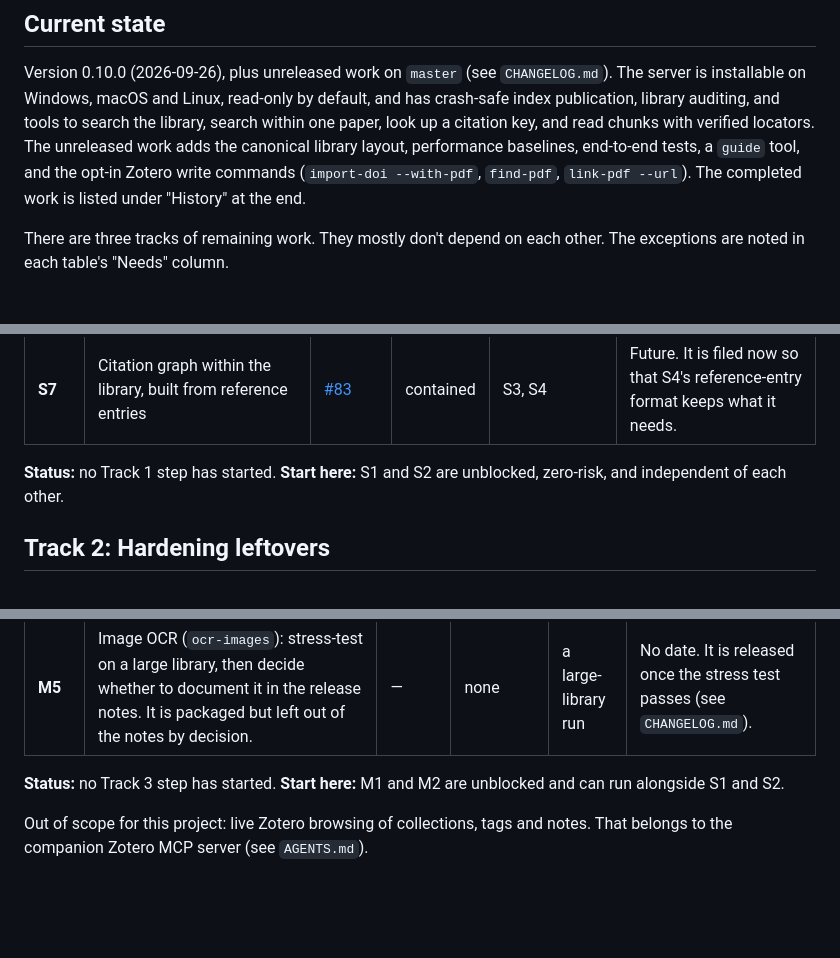
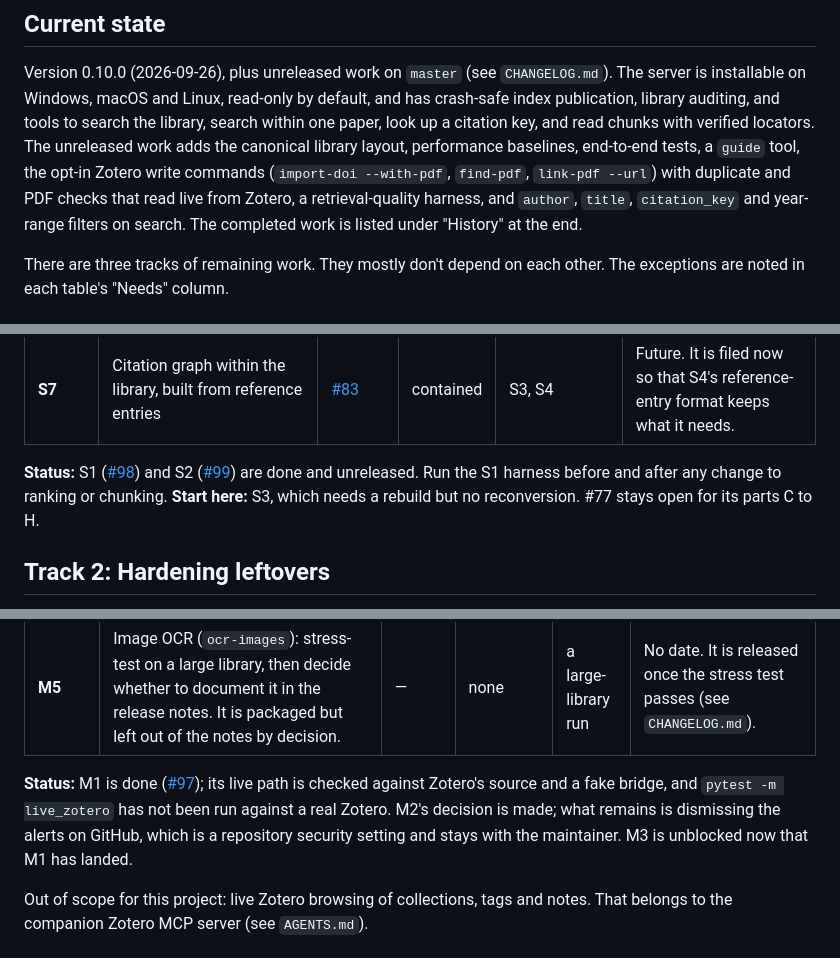
Before and after one commit to matthiaskloft/zotero-fulltext-mcp, a Markdown page: ROADMAP.md, 3 parts joined by grey strips. GitHub-like rendering; blank space fills up the shorter version.

Commit message:
Roadmap: mark M1, S1 and S2 done, add them to History
Co-Authored-By: Claude Sonnet 5.5 <noreply@anthropic.com>

```diff
--- a/ROADMAP.md
+++ b/ROADMAP.md
@@ -50,9 +50,10 @@ Version 0.10.0 (2026-09-26), plus unreleased work on `master` (see `CHANGELOG.md
 installable on Windows, macOS and Linux, read-only by default, and has crash-safe index
 publication, library auditing, and tools to search the library, search within one paper, look up a
 citation key, and read chunks with verified locators. The unreleased work adds the canonical
-library layout, performance baselines, end-to-end tests, a `guide` tool, and the opt-in Zotero
-write commands (`import-doi --with-pdf`, `find-pdf`, `link-pdf --url`). The completed work is
-listed under "History" at the end.
+library layout, performance baselines, end-to-end tests, a `guide` tool, the opt-in Zotero
+write commands (`import-doi --with-pdf`, `find-pdf`, `link-pdf --url`) with duplicate and PDF checks
+that read live from Zotero, a retrieval-quality harness, and `author`, `title`, `citation_key` and
+year-range filters on search. The completed work is listed under "History" at the end.
 
 There are three tracks of remaining work. They mostly don't depend on each other. The exceptions are
 noted in each table's "Needs" column.
@@ -78,8 +79,10 @@ semantic discovery follows. Two rules shape the order:
 | **S6** | Optional semantic paper discovery with a local embedding model, as a separate opt-in index and MCP tool | [#1](https://github.com/matthiaskloft/zotero-fulltext-mcp/issues/1) | contained | S1, S3 (S4 for passage embeddings) | Built as its own artifact, so publishing the full-text index never depends on an embedding service running. S1's numbers decide whether hybrid ranking or passage embeddings are worth adding. The phased plan is in a comment on #1. |
 | **S7** | Citation graph within the library, built from reference entries | [#83](https://github.com/matthiaskloft/zotero-fulltext-mcp/issues/83) | contained | S3, S4 | Future. It is filed now so that S4's reference-entry format keeps what it needs. |
 
-**Status:** no Track 1 step has started. **Start here:** S1 and S2 are unblocked, zero-risk, and
-independent of each other.
+**Status:** S1 ([#98](https://github.com/matthiaskloft/zotero-fulltext-mcp/pull/98)) and S2
+([#99](https://github.com/matthiaskloft/zotero-fulltext-mcp/pull/99)) are done and unreleased. Run the
+S1 harness before and after any change to ranking or chunking. **Start here:** S3, which needs a
+rebuild but no reconversion. #77 stays open for its parts C to H.
 
 ## Track 2: Hardening leftovers
 
@@ -139,8 +142,11 @@ risk column here is about Zotero and dependencies, not the converted library.
 | **M4** | A sidecar library of the reader's own comments, linked to source passages. #3 tracks it together with #1. | [#2](https://github.com/matthiaskloft/zotero-fulltext-mcp/issues/2), [#3](https://github.com/matthiaskloft/zotero-fulltext-mcp/issues/3) | contained | S4, S6 | Links to passages by locator, and S4 re-chunks the library once. Building it earlier would mean re-linking every comment. |
 | **M5** | Image OCR (`ocr-images`): stress-test on a large library, then decide whether to document it in the release notes. It is packaged but left out of the notes by decision. | — | none | a large-library run | No date. It is released once the stress test passes (see `CHANGELOG.md`). |
 
-**Status:** no Track 3 step has started. **Start here:** M1 and M2 are unblocked and can run
-alongside S1 and S2.
+**Status:** M1 is done ([#97](https://github.com/matthiaskloft/zotero-fulltext-mcp/pull/97)); its
+live path is checked against Zotero's source and a fake bridge, and `pytest -m live_zotero` has not
+been run against a real Zotero. M2's decision is made; what remains is dismissing the alerts on
+GitHub, which is a repository security setting and stays with the maintainer. M3 is unblocked now
+that M1 has landed.
 
 Out of scope for this project: live Zotero browsing of collections, tags and notes. That belongs to
 the companion Zotero MCP server (see `AGENTS.md`).
```
Also changed, not shown: other parts of ROADMAP.md (+5 -3 lines).
